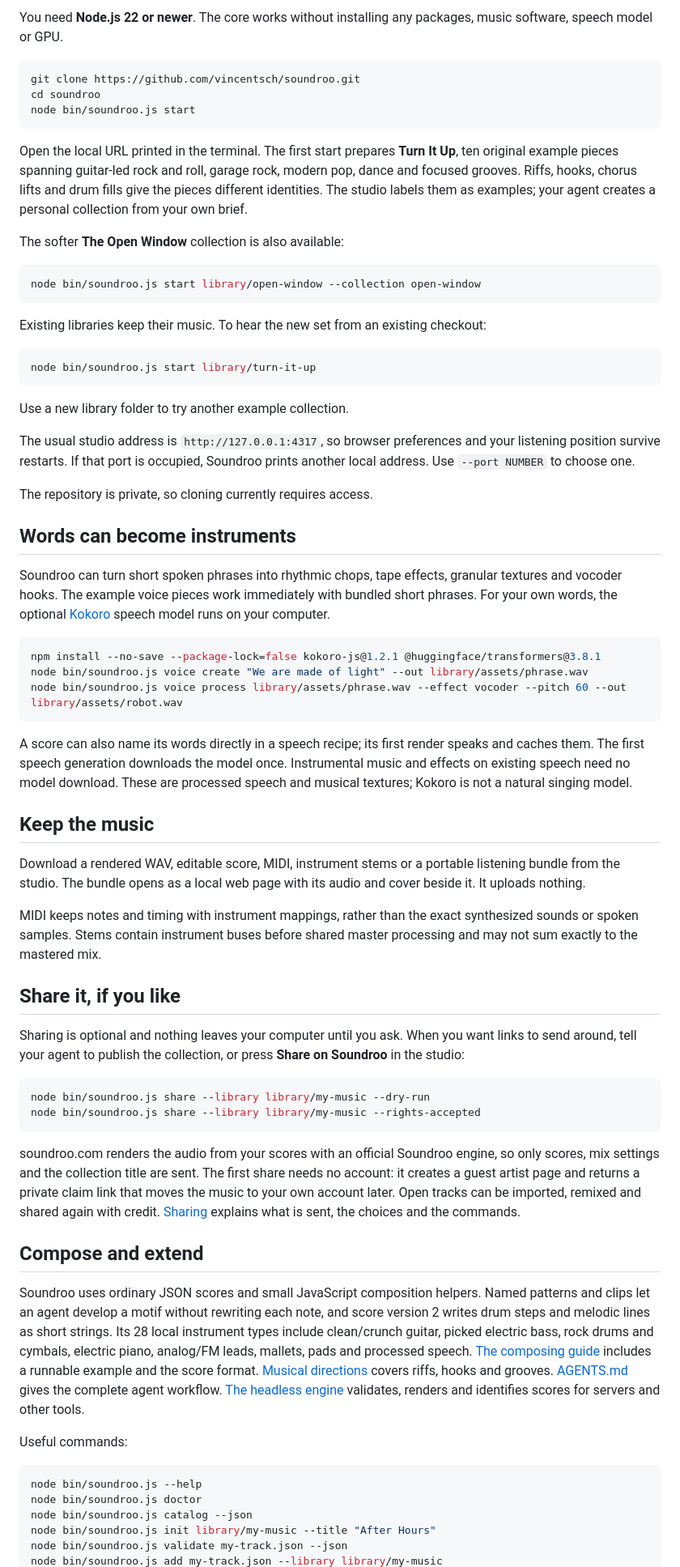
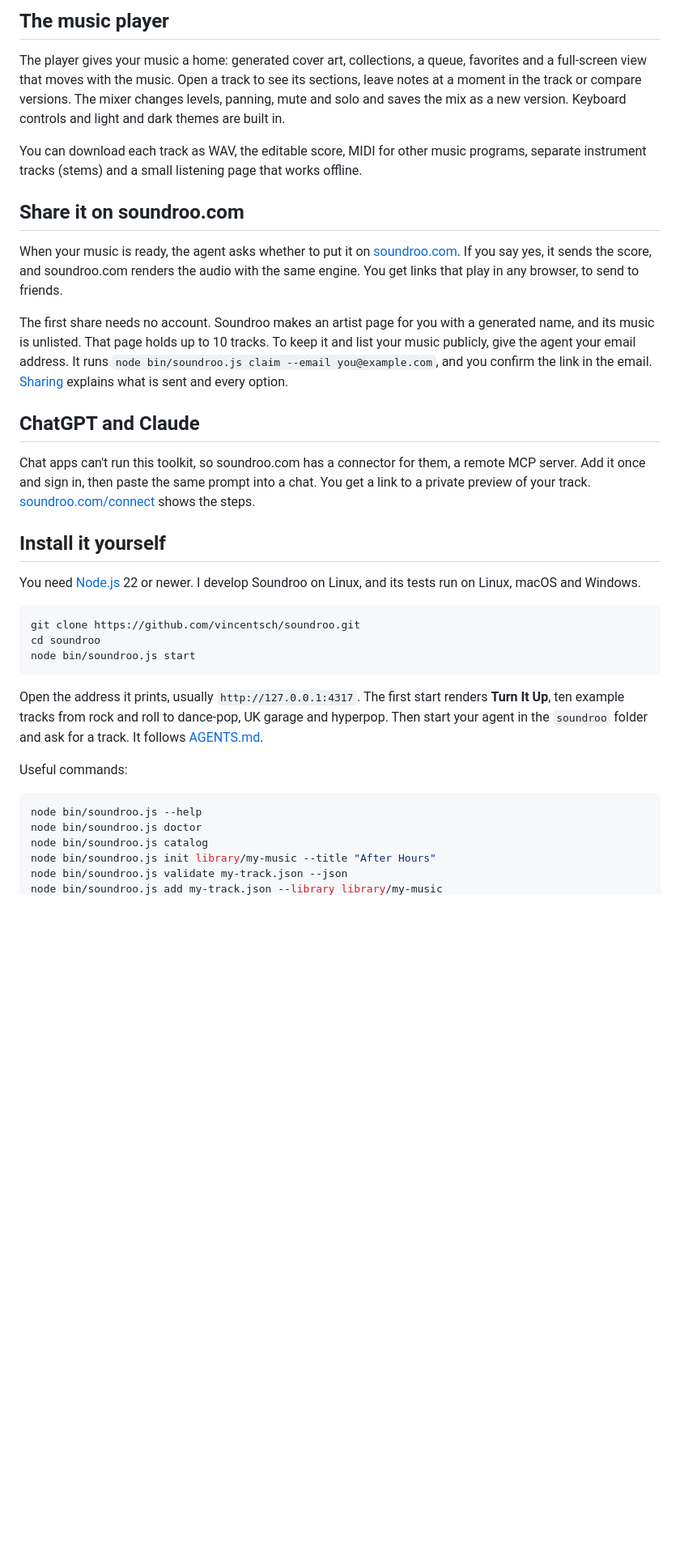
Before and after one commit to vincentsch/soundroo, a Markdown page: README.md, the part around one of its changes. Shown at 81% size. GitHub-like rendering; blank space fills up the shorter version.

Commit message:
Rewrite the README around the one prompt

````diff
--- a/README.md
+++ b/README.md
@@ -30,5 +68,41 @@ When you want to go deeper, open the mixer. Change instrument levels, pan, mute
 
-You need **Node.js 22 or newer**. The core works without installing any packages, music software, speech model or GPU.
+## The music player
+
+The player gives your music a home: generated cover art, collections, a queue,
+favorites and a full-screen view that moves with the music. Open a track to
+see its sections, leave notes at a moment in the track or compare versions.
+The mixer changes levels, panning, mute and solo and saves the mix as a new
+version. Keyboard controls and light and dark themes are built in.
+
+You can download each track as WAV, the editable score, MIDI for other music
+programs, separate instrument tracks (stems) and a small listening page that
+works offline.
+
+## Share it on soundroo.com
+
+When your music is ready, the agent asks whether to put it on
+[soundroo.com](https://soundroo.com). If you say yes, it sends the score, and
+soundroo.com renders the audio with the same engine. You get links that play
+in any browser, to send to friends.
+
+The first share needs no account. Soundroo makes an artist page for you with a
+generated name, and its music is unlisted. That page holds up to 10 tracks. To
+keep it and list your music publicly, give the agent your email address. It
+runs `node bin/soundroo.js claim --email you@example.com`, and you confirm the
+link in the email. [Sharing](docs/sharing.md) explains what is sent and every
+option.
+
+## ChatGPT and Claude
+
+Chat apps can't run this toolkit, so soundroo.com has a connector for them, a
+remote MCP server. Add it once and sign in, then paste the same prompt into a
+chat. You get a link to a private preview of your track.
+[soundroo.com/connect](https://soundroo.com/connect) shows the steps.
+
+## Install it yourself
+
+You need [Node.js](https://nodejs.org) 22 or newer. I develop Soundroo on
+Linux, and its tests run on Linux, macOS and Windows.
 
 ```bash
 git clone https://github.com/vincentsch/soundroo.git
@@ -36,65 +110,17 @@ cd soundroo
 node bin/soundroo.js start
 ```
 
-Open the local URL printed in the terminal. The first start prepares **Turn It Up**, ten original example pieces spanning guitar-led rock and roll, garage rock, modern pop, dance and focused grooves. Riffs, hooks, chorus lifts and drum fills give the pieces different identities. The studio labels them as examples; your agent creates a personal collection from your own brief.
-
-The softer **The Open Window** collection is also available:
-
-```bash
-node bin/soundroo.js start library/open-window --collection open-window
-```
-
-Existing libraries keep their music. To hear the new set from an existing checkout:
-
-```bash
-node bin/soundroo.js start library/turn-it-up
-```
-
-Use a new library folder to try another example collection.
-
-The usual studio address is `http://127.0.0.1:4317`, so browser preferences and your listening position survive restarts. If that port is occupied, Soundroo prints another local address. Use `--port NUMBER` to choose one.
-
-The repository is private, so cloning currently requires access.
-
-## Words can become instruments
-
-Soundroo can turn short spoken phrases into rhythmic chops, tape effects, granular textures and vocoder hooks. The example voice pieces work immediately with bundled short phrases. For your own words, the optional [Kokoro](https://huggingface.co/hexgrad/Kokoro-82M) speech model runs on your computer.
-
-```bash
-npm install --no-save --package-lock=false kokoro-js@1.2.1 @huggingface/transformers@3.8.1
-node bin/soundroo.js voice create "We are made of light" --out library/assets/phrase.wav
-node bin/soundroo.js voice process library/assets/phrase.wav --effect vocoder --pitch 60 --out library/assets/robot.wav
-```
-
-A score can also name its words directly in a speech recipe; its first render speaks and caches them. The first speech generation downloads the model once. Instrumental music and effects on existing speech need no model download. These are processed speech and musical textures; Kokoro is not a natural singing model.
-
-## Keep the music
-
-Download a rendered WAV, editable score, MIDI, instrument stems or a portable listening bundle from the studio. The bundle opens as a local web page with its audio and cover beside it. It uploads nothing.
-
-MIDI keeps notes and timing with instrument mappings, rather than the exact synthesized sounds or spoken samples. Stems contain instrument buses before shared master processing and may not sum exactly to the mastered mix.
-
-## Share it, if you like
-
-Sharing is optional and nothing leaves your computer until you ask. When you want links to send around, tell your agent to publish the collection, or press **Share on Soundroo** in the studio:
-
-```bash
-node bin/soundroo.js share --library library/my-music --dry-run
-node bin/soundroo.js share --library library/my-music --rights-accepted
-```
-
-soundroo.com renders the audio from your scores with an official Soundroo engine, so only scores, mix settings and the collection title are sent. The first share needs no account: it creates a guest artist page and returns a private claim link that moves the music to your own account later. Open tracks can be imported, remixed and shared again with credit. [Sharing](docs/sharing.md) explains what is sent, the choices and the commands.
-
-## Compose and extend
-
-Soundroo uses ordinary JSON scores and small JavaScript composition helpers. Named patterns and clips let an agent develop a motif without rewriting each note, and score version 2 writes drum steps and melodic lines as short strings. Its 28 local instrument types include clean/crunch guitar, picked electric bass, rock drums and cymbals, electric piano, analog/FM leads, mallets, pads and processed speech. [The composing guide](docs/composing.md) includes a runnable example and the score format. [Musical directions](docs/musical-directions.md) covers riffs, hooks and grooves. [AGENTS.md](AGENTS.md) gives the complete agent workflow. [The headless engine](docs/headless.md) validates, renders and identifies scores for servers and other tools.
+Open the address it prints, usually `http://127.0.0.1:4317`. The first start
+renders **Turn It Up**, ten example tracks from rock and roll to dance-pop,
+UK garage and hyperpop. Then start your agent in the `soundroo` folder and ask
+for a track. It follows [AGENTS.md](AGENTS.md).
 
 Useful commands:
 
 ```bash
 node bin/soundroo.js --help
 node bin/soundroo.js doctor
-node bin/soundroo.js catalog --json
+node bin/soundroo.js catalog
 node bin/soundroo.js init library/my-music --title "After Hours"
 node bin/soundroo.js validate my-track.json --json
 node bin/soundroo.js add my-track.json --library library/my-music
````
Also changed, not shown: other parts of README.md (+79 -20 lines).
